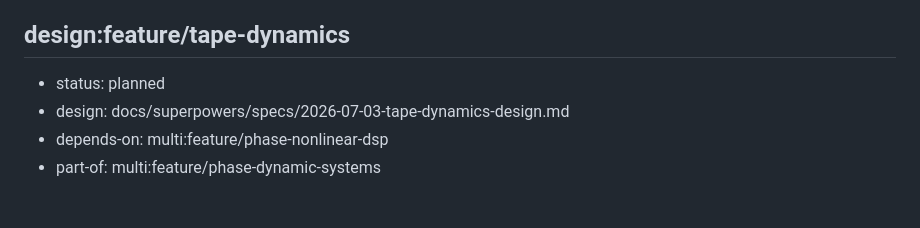
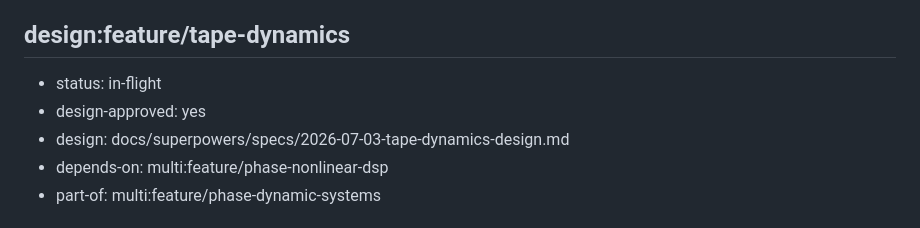
Before and after one commit to audiocontrol-org/acfx, a Markdown page: ROADMAP.md, the part around the change. GitHub-like rendering.

Commit message:
workflow(tape-dynamics): design approved, advance planned -> in-flight (designing)

```diff
--- a/ROADMAP.md
+++ b/ROADMAP.md
@@ -185,7 +185,8 @@ Milestone 1: prove the acfx spine end-to-end with a State-Variable Filter — co
 - part-of: multi:feature/phase-dynamic-systems
 
 ## design:feature/tape-dynamics
-- status: planned
+- status: in-flight
+- design-approved: yes
 - design: docs/superpowers/specs/2026-07-03-tape-dynamics-design.md
 - depends-on: multi:feature/phase-nonlinear-dsp
 - part-of: multi:feature/phase-dynamic-systems
```
